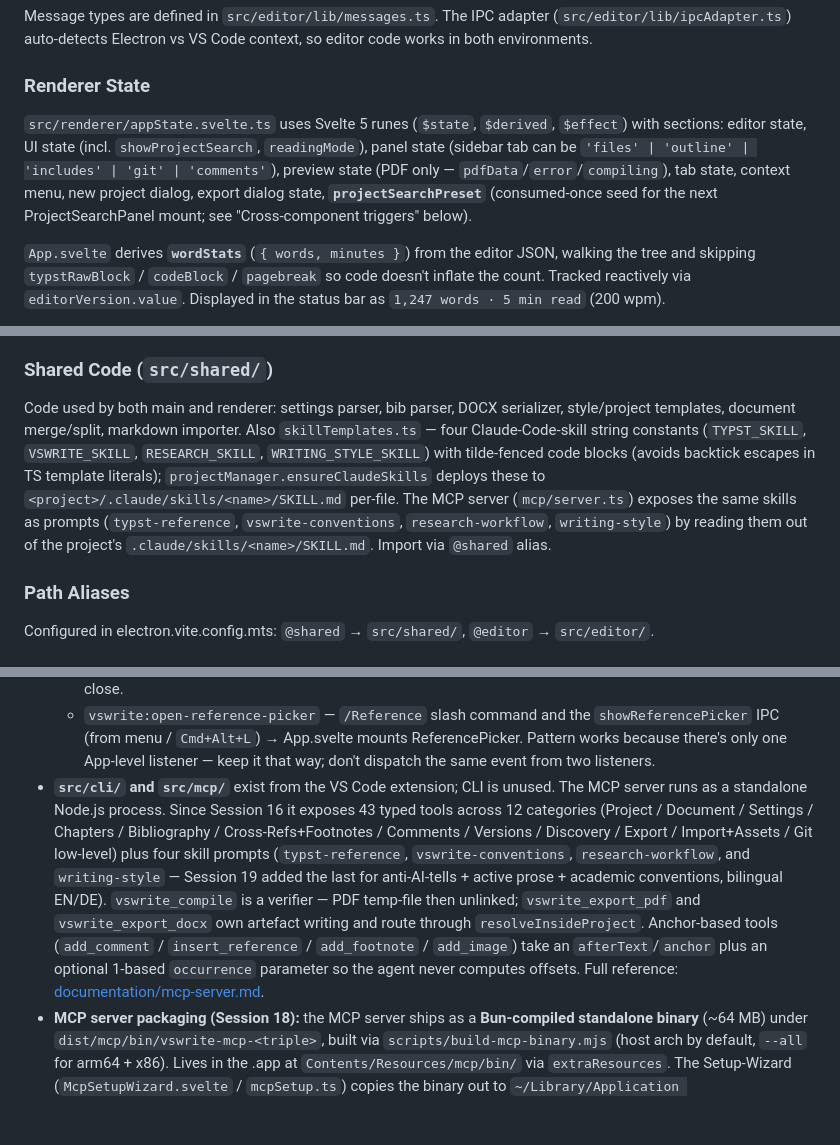
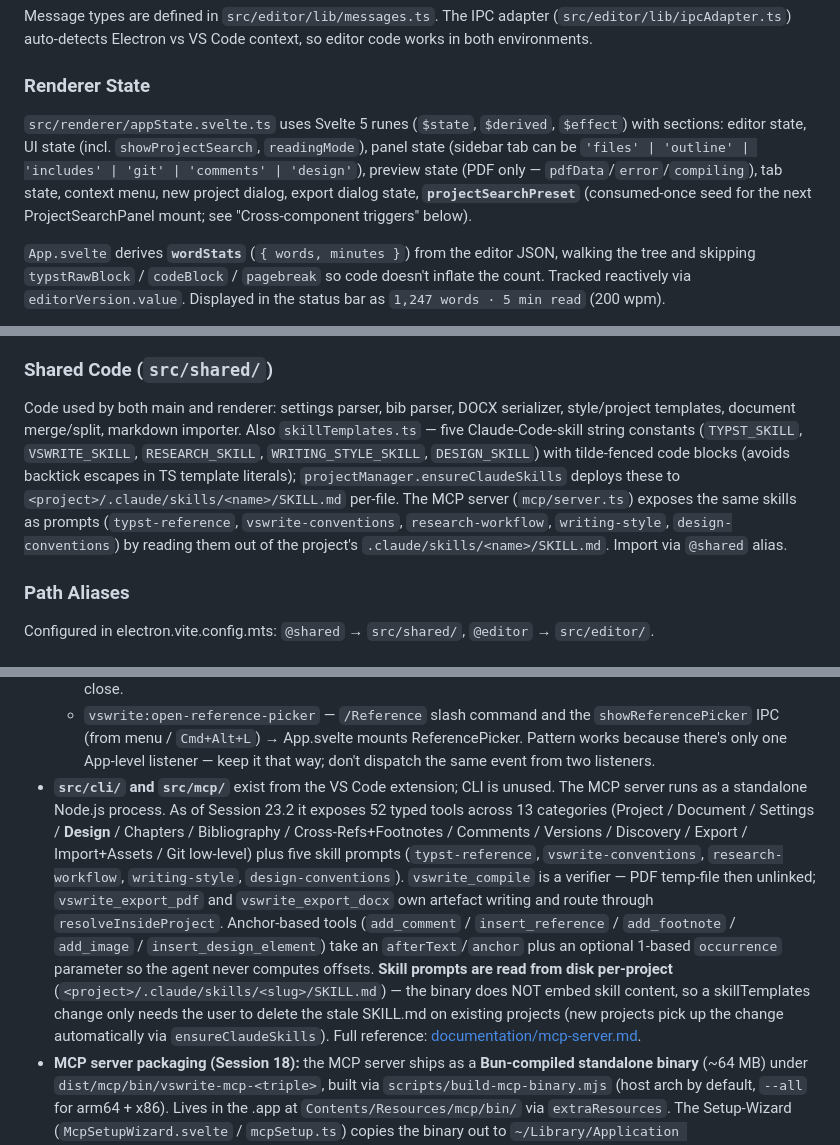
Before and after one commit to renejes/penwright, a Markdown page: CLAUDE.md, 3 parts joined by grey strips. Rendered like a GitHub page; blank space fills up the shorter version.

Commit message:
CLAUDE.md: refresh for Sessions 23 / 23.1 / 23.2
Four targeted updates to bring the codebase guide back in sync with
the design-editor work of the past two days:

- Sidebar tab union string lists 'design' explicitly
- skillTemplates.ts: four → five constants (DESIGN_SKILL added);
  MCP server prompt list bumped to five and includes design-conventions
- Style persistence paragraph rewritten to cover Sessions 23 / 23.1 /
  23.2 ground: figure schema's creditSeparator + creditLabel, the four
  module-level exports in generated style.typ (style-colors, style-fonts,
  figure-caption-credit helper, chapter-name + section-name helpers),
  the {chapter} / {section} placeholder substitution, layout presets
  6 → 7 (Magazine Editorial added with per-chapter running head),
  design elements 6 → 19 with all the Round-4 + Round-5 names spelled
  out, MCP design-tool block grows from 9 → 11 with the count updates
- MCP server line: 43 tools / 12 cats / 4 prompts → 52 / 13 / 5;
  insert_design_element added to the anchor-tool list; clarifying
  note that the binary reads SKILL.md from disk per-project (i.e.
  skill changes don't need a binary rebuild, just deletion of the
  stale SKILL.md on existing projects)

Co-Authored-By: Claude Opus 4.7 (1M context) <noreply@anthropic.com>

```diff
--- a/CLAUDE.md
+++ b/CLAUDE.md
@@ -84,7 +84,7 @@ Message types are defined in `src/editor/lib/messages.ts`. The IPC adapter (`src
 
 ### Renderer State
 
-`src/renderer/appState.svelte.ts` uses Svelte 5 runes (`$state`, `$derived`, `$effect`) with sections: editor state, UI state (incl. `showProjectSearch`, `readingMode`), panel state (sidebar tab can be `'files' | 'outline' | 'includes' | 'git' | 'comments'`), preview state (PDF only — `pdfData`/`error`/`compiling`), tab state, context menu, new project dialog, export dialog state, **`projectSearchPreset`** (consumed-once seed for the next ProjectSearchPanel mount; see "Cross-component triggers" below).
+`src/renderer/appState.svelte.ts` uses Svelte 5 runes (`$state`, `$derived`, `$effect`) with sections: editor state, UI state (incl. `showProjectSearch`, `readingMode`), panel state (sidebar tab can be `'files' | 'outline' | 'includes' | 'git' | 'comments' | 'design'`), preview state (PDF only — `pdfData`/`error`/`compiling`), tab state, context menu, new project dialog, export dialog state, **`projectSearchPreset`** (consumed-once seed for the next ProjectSearchPanel mount; see "Cross-component triggers" below).
 
 `App.svelte` derives **`wordStats`** (`{ words, minutes }`) from the editor JSON, walking the tree and skipping `typstRawBlock` / `codeBlock` / `pagebreak` so code doesn't inflate the count. Tracked reactively via `editorVersion.value`. Displayed in the status bar as `1,247 words · 5 min read` (200 wpm).
 
@@ -118,7 +118,7 @@ TipTap-based rich text editor with ~19 custom Typst node extensions (`typst*.ts`
 
 ### Shared Code (`src/shared/`)
 
-Code used by both main and renderer: settings parser, bib parser, DOCX serializer, style/project templates, document merge/split, markdown importer. Also `skillTemplates.ts` — four Claude-Code-skill string constants (`TYPST_SKILL`, `VSWRITE_SKILL`, `RESEARCH_SKILL`, `WRITING_STYLE_SKILL`) with tilde-fenced code blocks (avoids backtick escapes in TS template literals); `projectManager.ensureClaudeSkills` deploys these to `<project>/.claude/skills/<name>/SKILL.md` per-file. The MCP server (`mcp/server.ts`) exposes the same skills as prompts (`typst-reference`, `vswrite-conventions`, `research-workflow`, `writing-style`) by reading them out of the project's `.claude/skills/<name>/SKILL.md`. Import via `@shared` alias.
+Code used by both main and renderer: settings parser, bib parser, DOCX serializer, style/project templates, document merge/split, markdown importer. Also `skillTemplates.ts` — five Claude-Code-skill string constants (`TYPST_SKILL`, `VSWRITE_SKILL`, `RESEARCH_SKILL`, `WRITING_STYLE_SKILL`, `DESIGN_SKILL`) with tilde-fenced code blocks (avoids backtick escapes in TS template literals); `projectManager.ensureClaudeSkills` deploys these to `<project>/.claude/skills/<name>/SKILL.md` per-file. The MCP server (`mcp/server.ts`) exposes the same skills as prompts (`typst-reference`, `vswrite-conventions`, `research-workflow`, `writing-style`, `design-conventions`) by reading them out of the project's `.claude/skills/<name>/SKILL.md`. Import via `@shared` alias.
 
 ### Path Aliases
 
@@ -152,7 +152,7 @@ Configured in electron.vite.config.mts: `@shared` → `src/shared/`, `@editor`
   - `vswrite:citation-hover` / `vswrite:citation-leave` — TypstCitation node-view → App.svelte mounts/unmounts CitationHoverCard. The card itself also listens to both events to manage its grace-period close.
   - `vswrite:open-reference-picker` — `/Reference` slash command and the `showReferencePicker` IPC (from menu / `Cmd+Alt+L`) → App.svelte mounts ReferencePicker.
   Pattern works because there's only one App-level listener — keep it that way; don't dispatch the same event from two listeners.
-- **`src/cli/` and `src/mcp/`** exist from the VS Code extension; CLI is unused. The MCP server runs as a standalone Node.js process. Since Session 16 it exposes 43 typed tools across 12 categories (Project / Document / Settings / Chapters / Bibliography / Cross-Refs+Footnotes / Comments / Versions / Discovery / Export / Import+Assets / Git low-level) plus four skill prompts (`typst-reference`, `vswrite-conventions`, `research-workflow`, and `writing-style` — Session 19 added the last for anti-AI-tells + active prose + academic conventions, bilingual EN/DE). `vswrite_compile` is a verifier — PDF temp-file then unlinked; `vswrite_export_pdf` and `vswrite_export_docx` own artefact writing and route through `resolveInsideProject`. Anchor-based tools (`add_comment` / `insert_reference` / `add_footnote` / `add_image`) take an `afterText`/`anchor` plus an optional 1-based `occurrence` parameter so the agent never computes offsets. Full reference: [documentation/mcp-server.md](documentation/mcp-server.md).
+- **`src/cli/` and `src/mcp/`** exist from the VS Code extension; CLI is unused. The MCP server runs as a standalone Node.js process. As of Session 23.2 it exposes 52 typed tools across 13 categories (Project / Document / Settings / **Design** / Chapters / Bibliography / Cross-Refs+Footnotes / Comments / Versions / Discovery / Export / Import+Assets / Git low-level) plus five skill prompts (`typst-reference`, `vswrite-conventions`, `research-workflow`, `writing-style`, `design-conventions`). `vswrite_compile` is a verifier — PDF temp-file then unlinked; `vswrite_export_pdf` and `vswrite_export_docx` own artefact writing and route through `resolveInsideProject`. Anchor-based tools (`add_comment` / `insert_reference` / `add_footnote` / `add_image` / `insert_design_element`) take an `afterText`/`anchor` plus an optional 1-based `occurrence` parameter so the agent never computes offsets. **Skill prompts are read from disk per-project** (`<project>/.claude/skills/<slug>/SKILL.md`) — the binary does NOT embed skill content, so a skillTemplates change only needs the user to delete the stale SKILL.md on existing projects (new projects pick up the change automatically via `ensureClaudeSkills`). Full reference: [documentation/mcp-server.md](documentation/mcp-server.md).
 - **MCP server packaging (Session 18):** the MCP server ships as a **Bun-compiled standalone binary** (~64 MB) under `dist/mcp/bin/vswrite-mcp-<triple>`, built via `scripts/build-mcp-binary.mjs` (host arch by default, `--all` for arm64 + x86). Lives in the .app at `Contents/Resources/mcp/bin/` via `extraResources`. The Setup-Wizard (`McpSetupWizard.svelte` / `mcpSetup.ts`) copies the binary out to `~/Library/Application Support/vswrite/mcp-server/vswrite-mcp` on user opt-in. **Decoupled from the running app** — quitting vswrite does not affect the MCP child Claude Desktop already spawned, and launch order is irrelevant. The user's Pro license key is pulled from electron-store and written into the Claude config as `env.VSWRITE_LICENSE_KEY` so the server can self-validate on startup. Hardened Runtime needs JIT entitlements (`build/entitlements.mac.mcp.plist`) — `scripts/afterPack-sign-mcp.mjs` re-signs the binary with these after electron-builder's default sign pass so the main app keeps stricter entitlements. The legacy `dist/mcp/server.mjs` (esbuild output) still exists for users who want to run the server under their own Node, but the wizard no longer uses it.
 - **Writer-features status** (full plan archived at [documentation/done/writer-features-plan.md](documentation/done/writer-features-plan.md)):
   - ✅ Find in Project (Session 12), Footnote UI (Session 12), Comments / Annotations (Session 12), Reading Mode (Session 13), Backlinks (Session 13), Outline drag-to-reorder (Session 14), Inline Source Preview (Session 14), Cross-References (Session 15)
```
Also changed, not shown: other parts of CLAUDE.md (+1 -1 lines).
